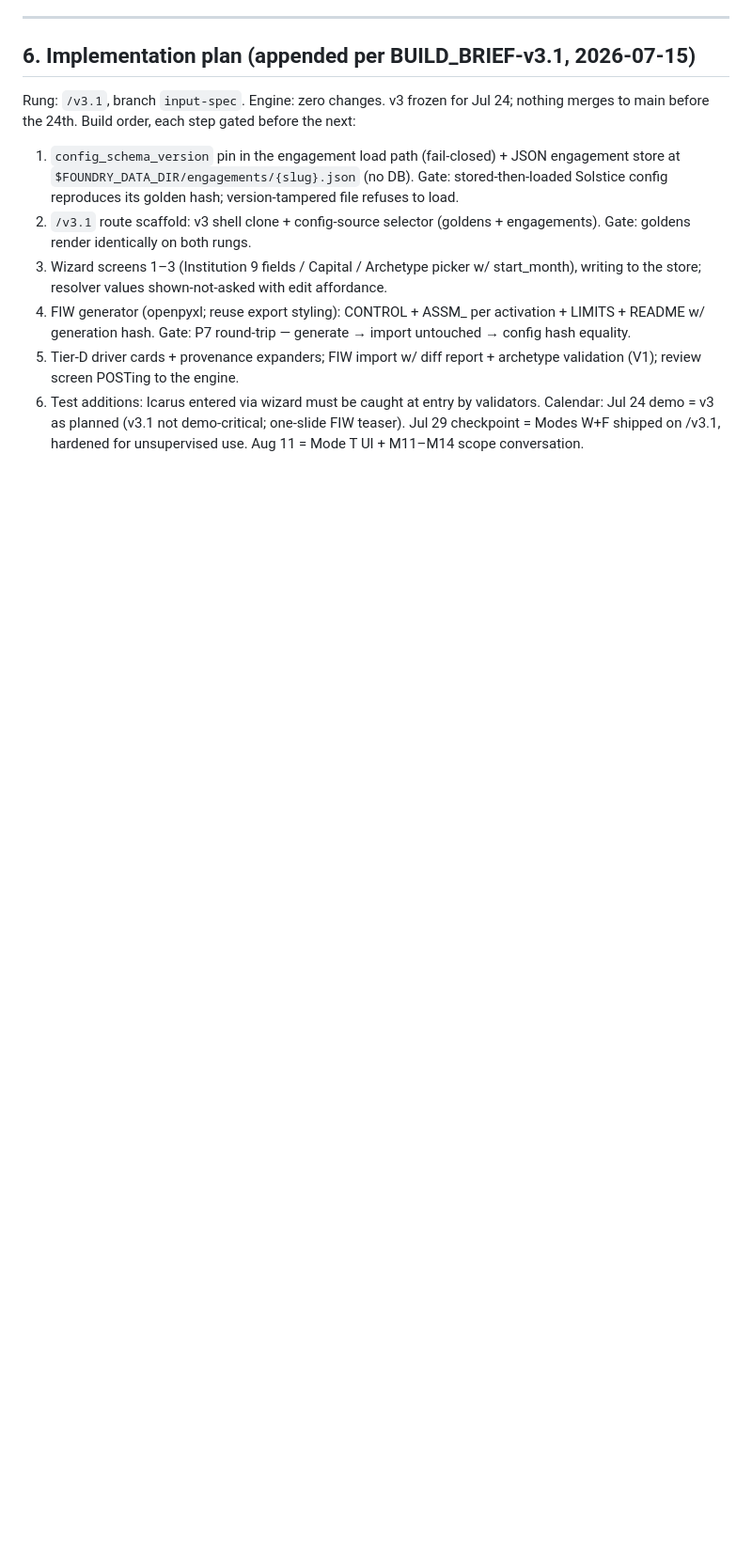
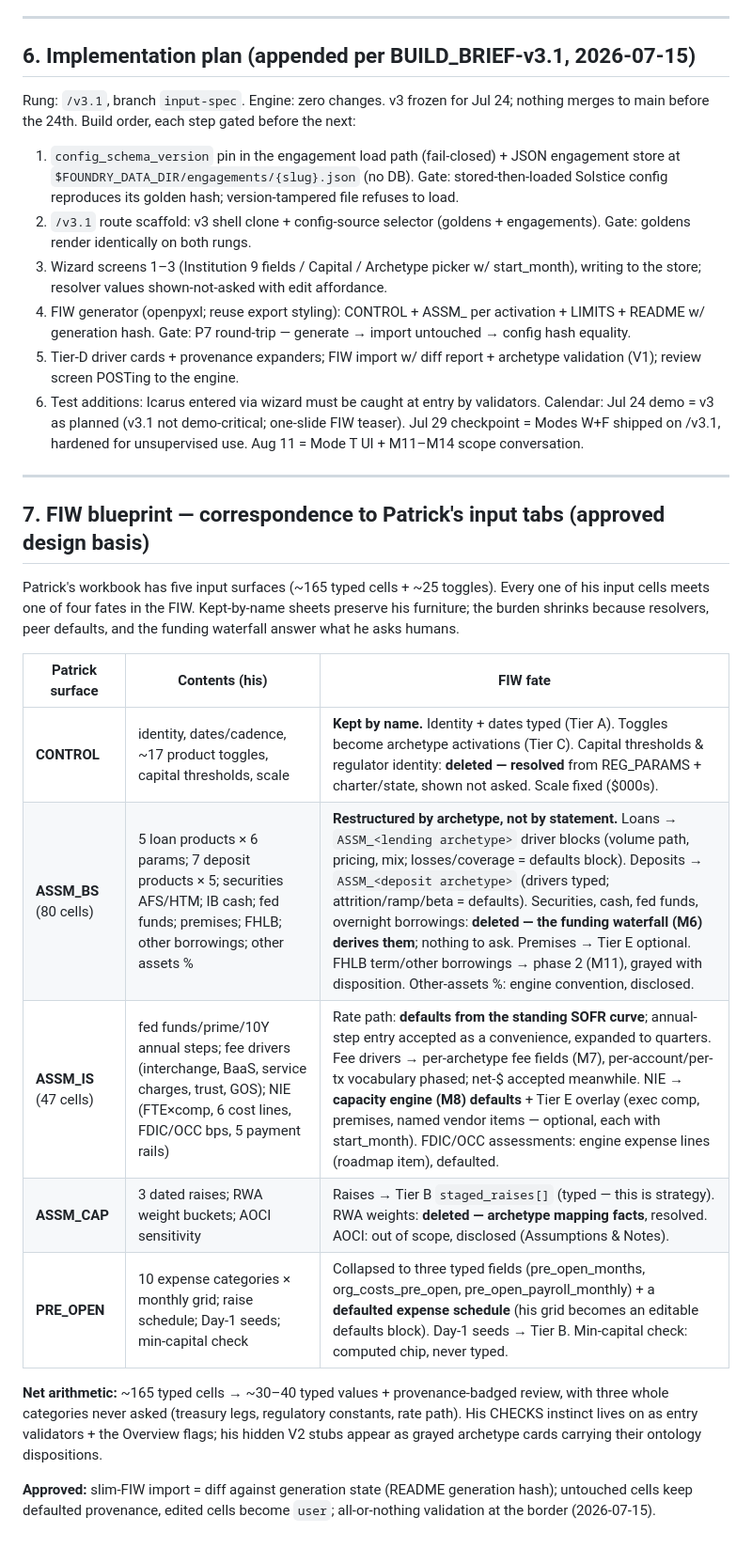
Before and after one commit to ponmolecule/foundry, a Markdown page: docs/INPUT_SPEC.md, the part around the change. Shown at 94% size. Rendered like a GitHub page; blank space fills up the shorter version.

Commit message:
INPUT_SPEC section 7: FIW blueprint as Patrick-tab correspondence - four fates per input cell (kept-by-name / restructured-by-archetype / collapsed-to-defaults / deleted-because-derived); diff-import design recorded as approved

```diff
--- a/docs/INPUT_SPEC.md
+++ b/docs/INPUT_SPEC.md
@@ -101,3 +101,29 @@ merges to main before the 24th. Build order, each step gated before the next:
 Calendar: Jul 24 demo = v3 as planned (v3.1 not demo-critical; one-slide FIW teaser).
 Jul 29 checkpoint = Modes W+F shipped on /v3.1, hardened for unsupervised use.
 Aug 11 = Mode T UI + M11–M14 scope conversation.
+
+---
+
+## 7. FIW blueprint — correspondence to Patrick's input tabs (approved design basis)
+
+Patrick's workbook has five input surfaces (~165 typed cells + ~25 toggles). Every one of
+his input cells meets one of four fates in the FIW. Kept-by-name sheets preserve his
+furniture; the burden shrinks because resolvers, peer defaults, and the funding waterfall
+answer what he asks humans.
+
+| Patrick surface | Contents (his) | FIW fate |
+|---|---|---|
+| **CONTROL** | identity, dates/cadence, ~17 product toggles, capital thresholds, scale | **Kept by name.** Identity + dates typed (Tier A). Toggles become archetype activations (Tier C). Capital thresholds & regulator identity: **deleted — resolved** from REG_PARAMS + charter/state, shown not asked. Scale fixed ($000s). |
+| **ASSM_BS** (80 cells) | 5 loan products × 6 params; 7 deposit products × 5; securities AFS/HTM; IB cash; fed funds; premises; FHLB; other borrowings; other assets % | **Restructured by archetype, not by statement.** Loans → `ASSM_<lending archetype>` driver blocks (volume path, pricing, mix; losses/coverage = defaults block). Deposits → `ASSM_<deposit archetype>` (drivers typed; attrition/ramp/beta = defaults). Securities, cash, fed funds, overnight borrowings: **deleted — the funding waterfall (M6) derives them**; nothing to ask. Premises → Tier E optional. FHLB term/other borrowings → phase 2 (M11), grayed with disposition. Other-assets %: engine convention, disclosed. |
+| **ASSM_IS** (47 cells) | fed funds/prime/10Y annual steps; fee drivers (interchange, BaaS, service charges, trust, GOS); NIE (FTE×comp, 6 cost lines, FDIC/OCC bps, 5 payment rails) | Rate path: **defaults from the standing SOFR curve**; annual-step entry accepted as a convenience, expanded to quarters. Fee drivers → per-archetype fee fields (M7), per-account/per-tx vocabulary phased; net-$ accepted meanwhile. NIE → **capacity engine (M8) defaults** + Tier E overlay (exec comp, premises, named vendor items — optional, each with start_month). FDIC/OCC assessments: engine expense lines (roadmap item), defaulted. |
+| **ASSM_CAP** | 3 dated raises; RWA weight buckets; AOCI sensitivity | Raises → Tier B `staged_raises[]` (typed — this is strategy). RWA weights: **deleted — archetype mapping facts**, resolved. AOCI: out of scope, disclosed (Assumptions & Notes). |
+| **PRE_OPEN** | 10 expense categories × monthly grid; raise schedule; Day-1 seeds; min-capital check | Collapsed to three typed fields (pre_open_months, org_costs_pre_open, pre_open_payroll_monthly) + a **defaulted expense schedule** (his grid becomes an editable defaults block). Day-1 seeds → Tier B. Min-capital check: computed chip, never typed. |
+
+**Net arithmetic:** ~165 typed cells → ~30–40 typed values + provenance-badged review,
+with three whole categories never asked (treasury legs, regulatory constants, rate path).
+His CHECKS instinct lives on as entry validators + the Overview flags; his hidden V2 stubs
+appear as grayed archetype cards carrying their ontology dispositions.
+
+**Approved:** slim-FIW import = diff against generation state (README generation hash);
+untouched cells keep defaulted provenance, edited cells become `user`; all-or-nothing
+validation at the border (2026-07-15).
```
